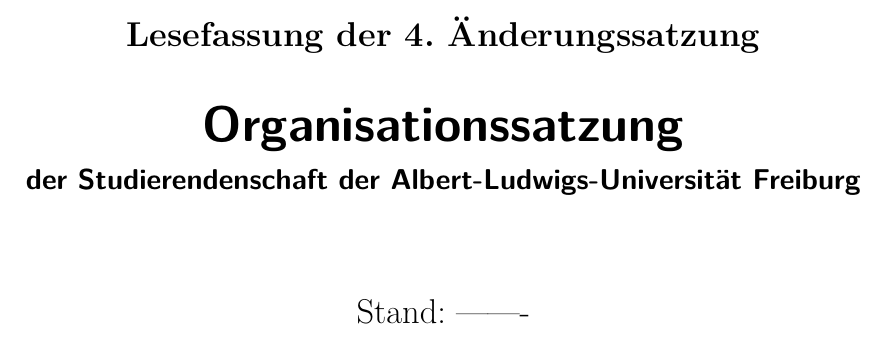
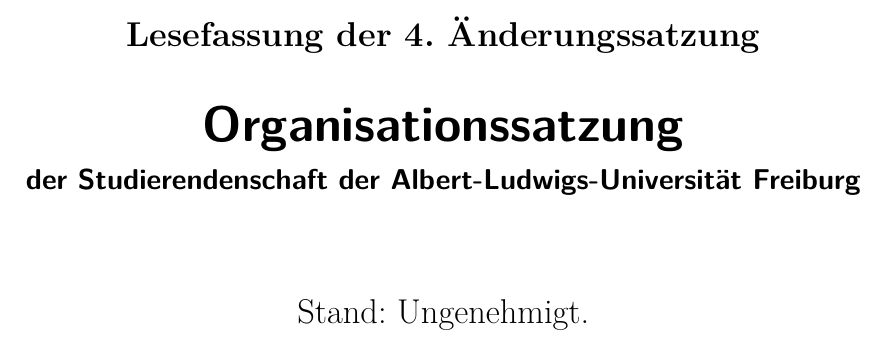
Before and after one commit to StuRa-Freiburg/Satzungen-und-Ordnungen, a LaTeX document (Organisationssatzung/Organisationssatzung.tex): part of page 1 of 22, cut so that both start at the same text. Compiled offline with pdfLaTeX.

Commit message:
Genehmigungsdatum angepasst

```diff
--- a/Organisationssatzung/Organisationssatzung.tex
+++ b/Organisationssatzung/Organisationssatzung.tex
@@ -28,7 +28,7 @@
 \subject{Lesefassung der 4. Änderungssatzung}
 \title{Organisationssatzung}
 \subtitle{der Studierendenschaft der Albert-Ludwigs-Universität Freiburg}
-\date{Stand: -------}
+\date{Stand: Ungenehmigt.}
 \maketitle
 
 \pagebreak
```
